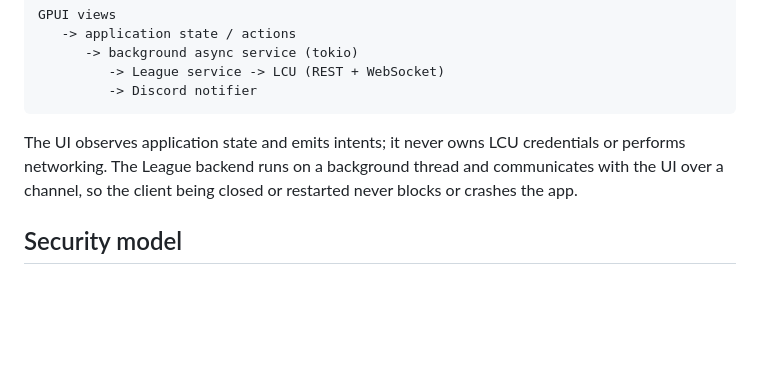
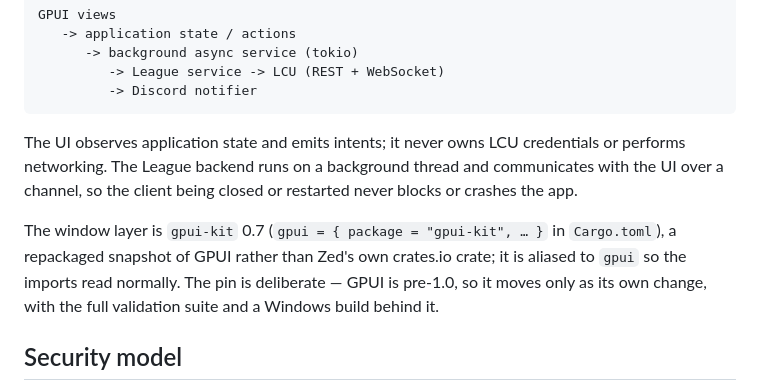
Before and after one commit to michaelocez/league-auto-accept, a Markdown page: README.md, the part around the change. GitHub-like rendering; blank space fills up the shorter version.

Commit message:
docs: record the GPUI pinning policy
The README's architecture section now names the window layer (`gpui-kit` 0.7, aliased to `gpui`), why
the alias exists, and that the pin only moves as its own change with the full validation suite and a
Windows build behind it — the tracked-documentation half of the version-management rule.

```diff
--- a/README.md
+++ b/README.md
@@ -144,6 +144,11 @@ The UI observes application state and emits intents; it never owns LCU credentia
 networking. The League backend runs on a background thread and communicates with the UI over a
 channel, so the client being closed or restarted never blocks or crashes the app.
 
+The window layer is `gpui-kit` 0.7 (`gpui = { package = "gpui-kit", … }` in `Cargo.toml`), a
+repackaged snapshot of GPUI rather than Zed's own crates.io crate; it is aliased to `gpui` so the
+imports read normally. The pin is deliberate — GPUI is pre-1.0, so it moves only as its own change,
+with the full validation suite and a Windows build behind it.
+
 ## Security model
 
 - LCU credentials stay in the privileged backend layer; the UI cannot access them — the password is
```
